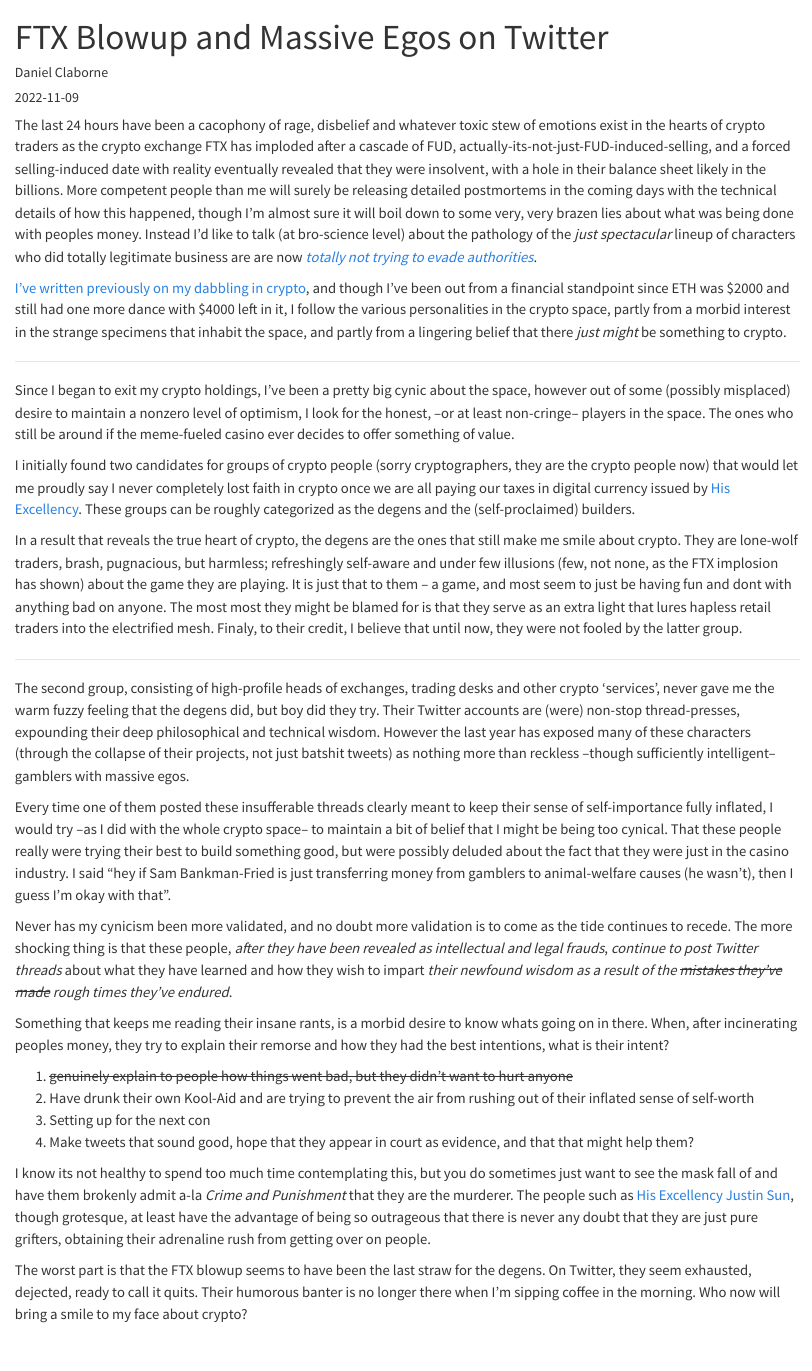
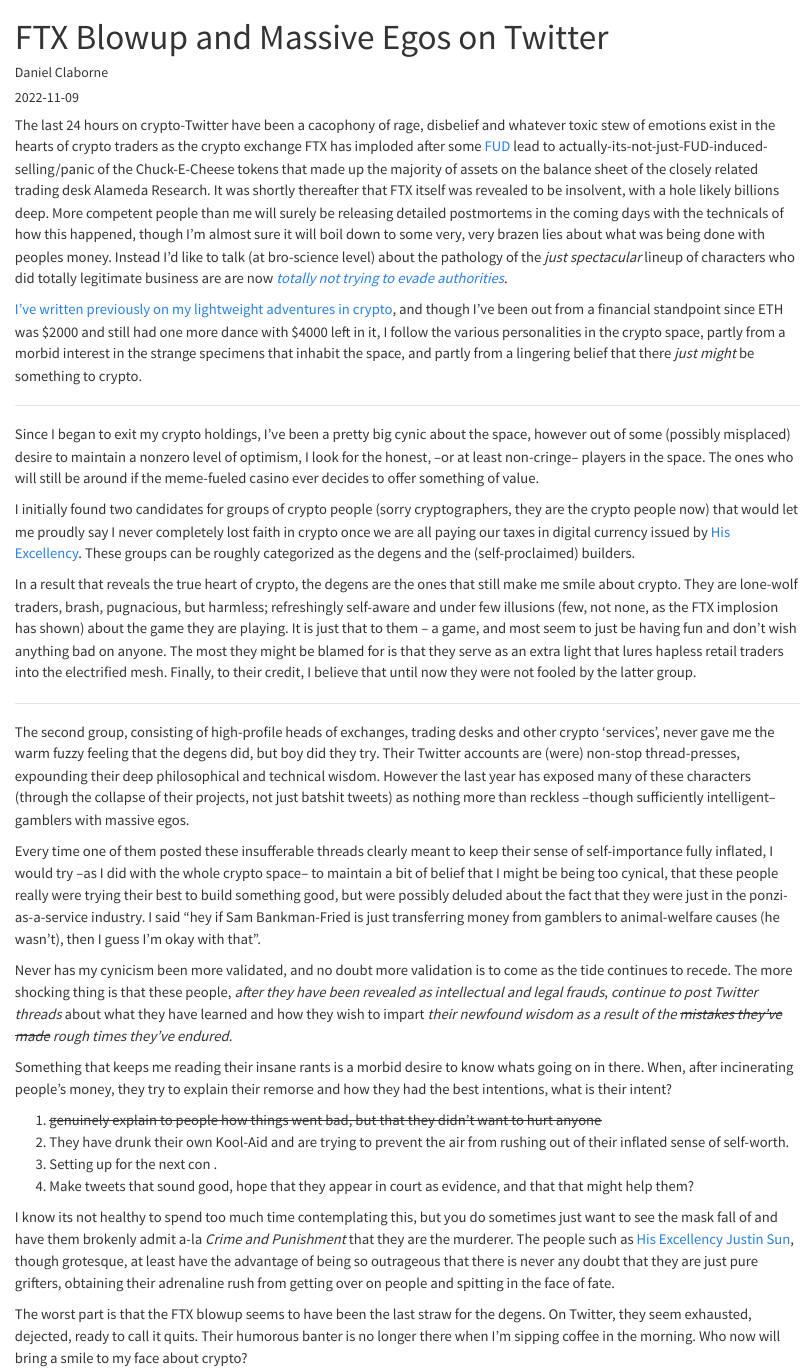
Before and after one commit to clabornd/dmcblog, a Quarto document (posts/ftx-blowup/index.qmd): the page in a window 1100 px wide, from its top. Rendered offline with R 4.5, knitr and Pandoc in place of Quarto, with nearby package versions.

Commit message:
ftx-blowup edits

```diff
--- a/posts/ftx-blowup/index.qmd
+++ b/posts/ftx-blowup/index.qmd
@@ -6,33 +6,33 @@
 image: "../../www/sbf_bad_tweet.png"
 ---
 
-The last 24 hours have been a cacophony of rage, disbelief and whatever toxic stew of emotions exist in the hearts of crypto traders as the crypto exchange FTX has imploded after a cascade of FUD, actually-its-not-just-FUD-induced-selling, and a forced selling-induced date with reality eventually revealed that they were insolvent, with a hole in their balance sheet likely in the billions.  More competent people than me will surely be releasing detailed postmortems in the coming days with the technical details of how this happened, though I'm almost sure it will boil down to some very, very brazen lies about what was being done with peoples money.  Instead I'd like to talk (at bro-science level) about the pathology of the *just spectacular* lineup of characters who did totally legitimate business are are now [*totally not trying to evade authorities*](https://decrypt.co/109981/terra-co-founder-do-kwon-i-am-not-on-the-run).
+The last 24 hours on crypto-Twitter have been a cacophony of rage, disbelief and whatever toxic stew of emotions exist in the hearts of crypto traders as the crypto exchange FTX has imploded after some [FUD](https://www.coindesk.com/business/2022/11/02/divisions-in-sam-bankman-frieds-crypto-empire-blur-on-his-trading-titan-alamedas-balance-sheet/) lead to actually-its-not-just-FUD-induced-selling/panic of the Chuck-E-Cheese tokens that made up the majority of assets on the balance sheet of the closely related trading desk Alameda Research.  It was shortly thereafter that FTX itself was revealed to be insolvent, with a hole likely billions deep.  More competent people than me will surely be releasing detailed postmortems in the coming days with the technicals of how this happened, though I'm almost sure it will boil down to some very, very brazen lies about what was being done with peoples money.  Instead I'd like to talk (at bro-science level) about the pathology of the *just spectacular* lineup of characters who did totally legitimate business are are now [*totally not trying to evade authorities*](https://decrypt.co/109981/terra-co-founder-do-kwon-i-am-not-on-the-run).
 
-[I've written previously on my dabbling in crypto](https://medium.com/@ddunlopaux/retrospective-of-a-suckers-crypto-adventures-written-from-the-not-too-distant-future-40019b104fe4), and though I've been out from a financial standpoint since ETH was $2000 and still had one more dance with $4000 left in it, I follow the various personalities in the crypto space, partly from a morbid interest in the strange specimens that inhabit the space, and partly from a lingering belief that there *just might* be something to crypto.
+[I've written previously on my lightweight adventures in crypto](https://medium.com/@ddunlopaux/retrospective-of-a-suckers-crypto-adventures-written-from-the-not-too-distant-future-40019b104fe4), and though I've been out from a financial standpoint since ETH was $2000 and still had one more dance with $4000 left in it, I follow the various personalities in the crypto space, partly from a morbid interest in the strange specimens that inhabit the space, and partly from a lingering belief that there *just might* be something to crypto.
 
 ___
 
-Since I began to exit my crypto holdings, I've been a pretty big cynic about the space, however out of some (possibly misplaced) desire to maintain a nonzero level of optimism, I look for the honest, --or at least non-cringe-- players in the space.  The ones who still be around if the meme-fueled casino ever decides to offer something of value.
+Since I began to exit my crypto holdings, I've been a pretty big cynic about the space, however out of some (possibly misplaced) desire to maintain a nonzero level of optimism, I look for the honest, --or at least non-cringe-- players in the space.  The ones who will still be around if the meme-fueled casino ever decides to offer something of value.
 
 I initially found two candidates for groups of crypto people (sorry cryptographers, they are the crypto people now) that would let me proudly say I never completely lost faith in crypto once we are all paying our taxes in digital currency issued by [His Excellency](https://twitter.com/justinsuntron).  These groups can be roughly categorized as the degens and the (self-proclaimed) builders.
 
-In a result that reveals the true heart of crypto, the degens are the ones that still make me smile about crypto.  They are lone-wolf traders, brash, pugnacious, but harmless; refreshingly self-aware and under few illusions (few, not none, as the FTX implosion has shown) about the game they are playing.  It is just that to them --  a game, and most seem to just be having fun and dont with anything bad on anyone.  The most most they might be blamed for is that they serve as an extra light that lures hapless retail traders into the electrified mesh.  Finaly, to their credit, I believe that until now, they were not fooled by the latter group.
+In a result that reveals the true heart of crypto, the degens are the ones that still make me smile about crypto.  They are lone-wolf traders, brash, pugnacious, but harmless; refreshingly self-aware and under few illusions (few, not none, as the FTX implosion has shown) about the game they are playing.  It is just that to them --  a game, and most seem to just be having fun and don't wish anything bad on anyone.  The most they might be blamed for is that they serve as an extra light that lures hapless retail traders into the electrified mesh.  Finally, to their credit, I believe that until now they were not fooled by the latter group.
 
 ____
 
 The second group, consisting of high-profile heads of exchanges, trading desks and other crypto 'services', never gave me the warm fuzzy feeling that the degens did, but boy did they try.  Their Twitter accounts are (were) non-stop thread-presses, expounding their deep philosophical and technical wisdom.  However the last year has exposed many of these characters (through the collapse of their projects, not just batshit tweets) as nothing more than reckless --though sufficiently intelligent-- gamblers with massive egos.
 
-Every time one of them posted these insufferable threads clearly meant to keep their sense of self-importance fully inflated, I would try --as I did with the whole crypto space-- to maintain a bit of belief that I might be being too cynical.  That these people really were trying their best to build something good, but were possibly deluded about the fact that they were just in the casino industry.  I said "hey if Sam Bankman-Fried is just transferring money from gamblers to animal-welfare causes (he wasn't), then I guess I'm okay with that".
+Every time one of them posted these insufferable threads clearly meant to keep their sense of self-importance fully inflated, I would try --as I did with the whole crypto space-- to maintain a bit of belief that I might be being too cynical, that these people really were trying their best to build something good, but were possibly deluded about the fact that they were just in the ponzi-as-a-service industry.  I said "hey if Sam Bankman-Fried is just transferring money from gamblers to animal-welfare causes (he wasn't), then I guess I'm okay with that".
 
 Never has my cynicism been more validated, and no doubt more validation is to come as the tide continues to recede.  The more shocking thing is that these people, *after they have been revealed as intellectual and legal frauds*, *continue to post Twitter threads* about what they have learned and how they wish to impart *their newfound wisdom as a result of the ~~mistakes they've made~~ rough times they've endured*.
 
-Something that keeps me reading their insane rants, is a morbid desire to know whats going on in there.  When, after incinerating peoples money, they try to explain their remorse and how they had the best intentions, what is their intent?
+Something that keeps me reading their insane rants is a morbid desire to know whats going on in there.  When, after incinerating people's money, they try to explain their remorse and how they had the best intentions, what is their intent?
 
-1.  ~~genuinely explain to people how things went bad, but they didn't want to hurt anyone~~
-2.  Have drunk their own Kool-Aid and are trying to prevent the air from rushing out of their inflated sense of self-worth
-3.  Setting up for the next con
+1.  ~~genuinely explain to people how things went bad, but that they didn't want to hurt anyone~~
+2.  They have drunk their own Kool-Aid and are trying to prevent the air from rushing out of their inflated sense of self-worth.
+3.  Setting up for the next con .
 4.  Make tweets that sound good, hope that they appear in court as evidence, and that that might help them?
 
-I know its not healthy to spend too much time contemplating this, but you do sometimes just want to see the mask fall of and have them brokenly admit a-la *Crime and Punishment* that they are the murderer.  The people such as [His Excellency Justin Sun](https://twitter.com/justinsuntron), though grotesque, at least have the advantage of being so outrageous that there is never any doubt that they are just pure grifters, obtaining their adrenaline rush from getting over on people.
+I know its not healthy to spend too much time contemplating this, but you do sometimes just want to see the mask fall of and have them brokenly admit a-la *Crime and Punishment* that they are the murderer.  The people such as [His Excellency Justin Sun](https://twitter.com/justinsuntron), though grotesque, at least have the advantage of being so outrageous that there is never any doubt that they are just pure grifters, obtaining their adrenaline rush from getting over on people and spitting in the face of fate.
 
 The worst part is that the FTX blowup seems to have been the last straw for the degens.  On Twitter, they seem exhausted, dejected, ready to call it quits.  Their humorous banter is no longer there when I'm sipping coffee in the morning.  Who now will bring a smile to my face about crypto?
```
Also changed, not shown: _quarto.yml (line endings or trailing spaces).
